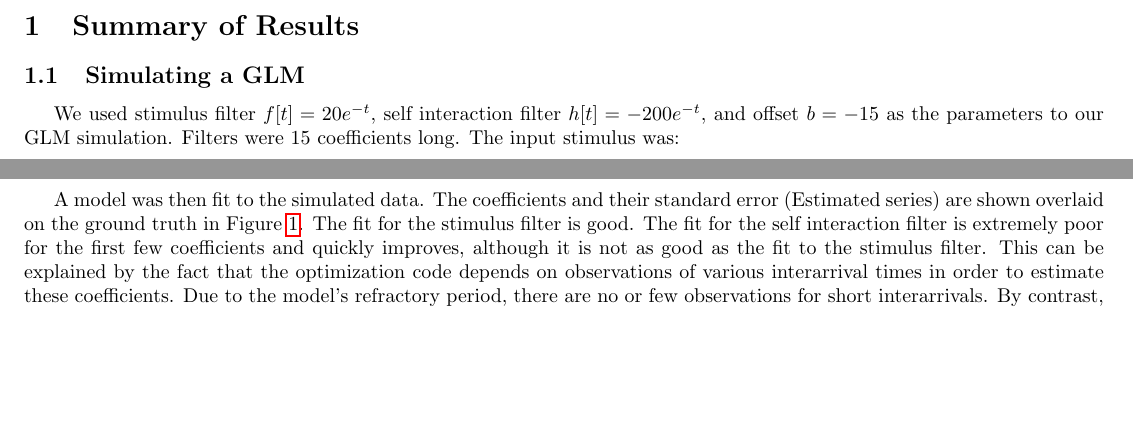
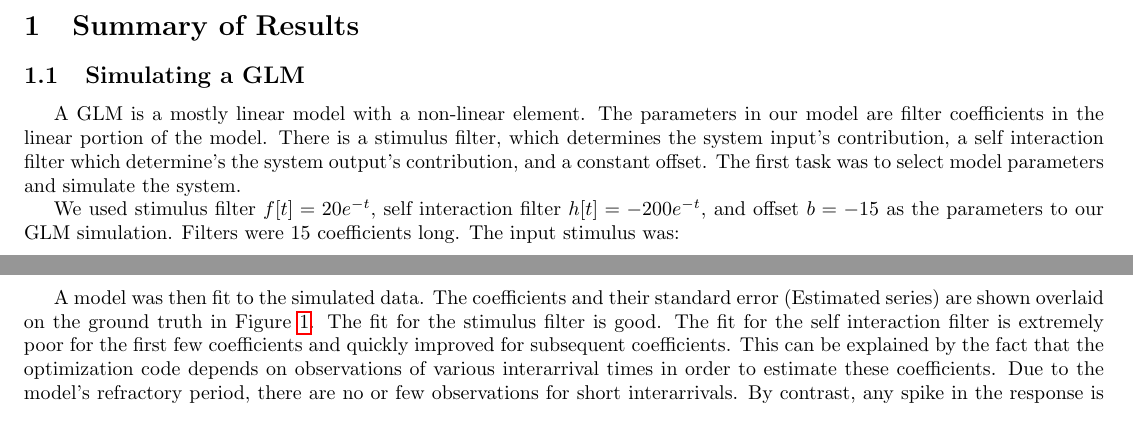
Before and after one commit to Kyle-Gagner/GLM_Project, a LaTeX paper (report.tex): two parts of pages 3 and 4 of 9 before the commit and two parts of pages 3 and 4 of 10 after it, joined at a grey line, cut so that both start at the same text, the shorter picture padded with empty space. Compiled offline with pdfLaTeX.

Commit message:
fixing some mistakes in text of report

```diff
--- a/report.tex
+++ b/report.tex
@@ -27,6 +27,11 @@ distribution of inter-spike intervals to a gamma distribution.
 
 \subsection{Simulating a GLM}
 
+A GLM is a mostly linear model with a non-linear element. The parameters in our model are filter coefficients in the
+linear portion of the model. There is a stimulus filter, which determines the system input's contribution, a self
+interaction filter which determine's the system output's contribution, and a constant offset. The first task was to
+select model parameters and simulate the system.
+
 We used stimulus filter $f[t]=20e^{-t}$, self interaction filter $h[t]=-200e^{-t}$, and offset $b=-15$ as the
 parameters to our GLM simulation. Filters were 15 coefficients long. The input stimulus was:
 
@@ -51,8 +56,8 @@ qualitatively plausible.
 
 A model was then fit to the simulated data. The coefficients and their standard error (Estimated series) are shown
 overlaid on the ground truth in Figure \ref{fig41}. The fit for the stimulus filter is good. The fit for the
-self interaction filter is extremely poor for the first few coefficients and quickly improves, although it is not as
-good as the fit to the stimulus filter. This can be explained by the fact that the optimization code depends on
+self interaction filter is extremely poor for the first few coefficients and quickly improved for subsequent
+coefficients. This can be explained by the fact that the optimization code depends on
 observations of various interarrival times in order to estimate these coefficients. Due to the model's refractory
 period, there are no or few observations for short interarrivals. By contrast, any spike in the response is a useful
 observation for optimizing any of the stimulus filter coefficients, which is why their fits are more consistently good.
```
Also changed, not shown: report.tex (4 more changed lines).
